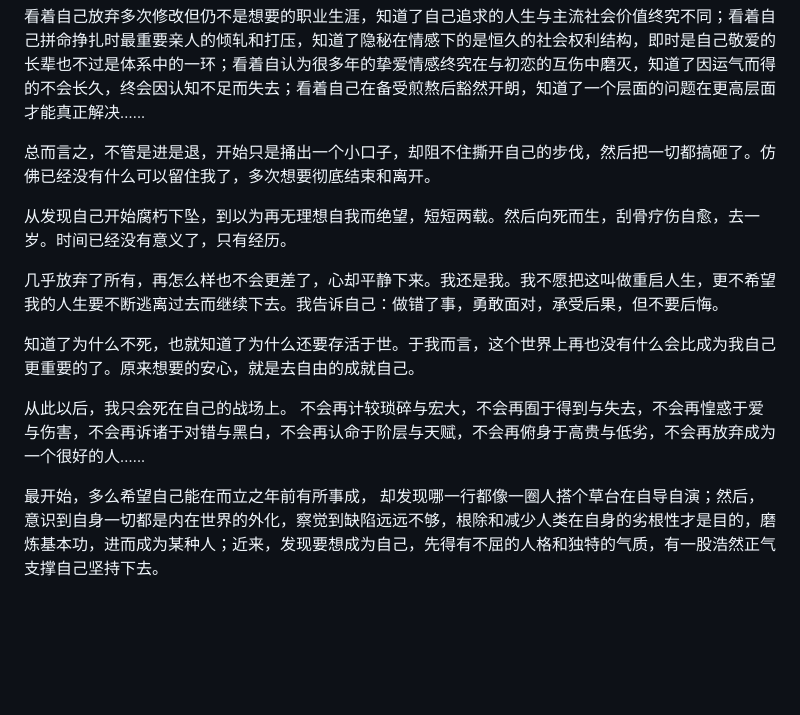
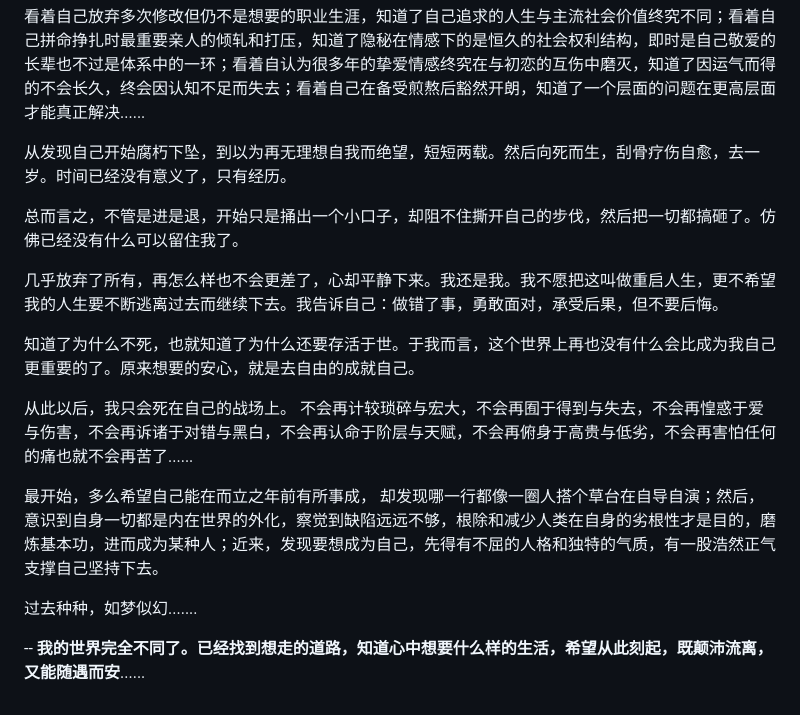
Before and after one commit to SibylYang55/SibylYang55.github.io, a Markdown page: 2024年.md, the part around the change. Rendered like a GitHub page; blank space fills up the shorter version.

Commit message:
sibyl-vault backup: 25-01-04

```diff
--- a/2024年.md
+++ b/2024年.md
@@ -12,14 +12,19 @@ modified:
 
 看着自己放弃多次修改但仍不是想要的职业生涯，知道了自己追求的人生与主流社会价值终究不同；看着自己拼命挣扎时最重要亲人的倾轧和打压，知道了隐秘在情感下的是恒久的社会权利结构，即时是自己敬爱的长辈也不过是体系中的一环；看着自认为很多年的挚爱情感终究在与初恋的互伤中磨灭，知道了因运气而得的不会长久，终会因认知不足而失去；看着自己在备受煎熬后豁然开朗，知道了一个层面的问题在更高层面才能真正解决......
 
-总而言之，不管是进是退，开始只是捅出一个小口子，却阻不住撕开自己的步伐，然后把一切都搞砸了。仿佛已经没有什么可以留住我了，多次想要彻底结束和离开。
+从发现自己开始腐朽下坠，到以为再无理想自我而绝望，短短两载。然后向死而生，刮骨疗伤自愈，去一岁。时间已经没有意义了，只有经历。
 
-从发现自己开始腐朽下坠，到以为再无理想自我而绝望，短短两载。然后向死而生，刮骨疗伤自愈，去一岁。时间已经没有意义了，只有经历。
+总而言之，不管是进是退，开始只是捅出一个小口子，却阻不住撕开自己的步伐，然后把一切都搞砸了。仿佛已经没有什么可以留住我了。
 
 几乎放弃了所有，再怎么样也不会更差了，心却平静下来。我还是我。我不愿把这叫做重启人生，更不希望我的人生要不断逃离过去而继续下去。我告诉自己：做错了事，勇敢面对，承受后果，但不要后悔。
 
 知道了为什么不死，也就知道了为什么还要存活于世。于我而言，这个世界上再也没有什么会比成为我自己更重要的了。原来想要的安心，就是去自由的成就自己。
 
-从此以后，我只会死在自己的战场上。 不会再计较琐碎与宏大，不会再囿于得到与失去，不会再惶惑于爱与伤害，不会再诉诸于对错与黑白，不会再认命于阶层与天赋，不会再俯身于高贵与低劣，不会再放弃成为一个很好的人......
+从此以后，我只会死在自己的战场上。 不会再计较琐碎与宏大，不会再囿于得到与失去，不会再惶惑于爱与伤害，不会再诉诸于对错与黑白，不会再认命于阶层与天赋，不会再俯身于高贵与低劣，不会再害怕任何的痛也就不会再苦了......
 
 最开始，多么希望自己能在而立之年前有所事成， 却发现哪一行都像一圈人搭个草台在自导自演；然后，意识到自身一切都是内在世界的外化，察觉到缺陷远远不够，根除和减少人类在自身的劣根性才是目的，磨炼基本功，进而成为某种人；近来，发现要想成为自己，先得有不屈的人格和独特的气质，有一股浩然正气支撑自己坚持下去。
+
+过去种种，如梦似幻.......
+
+--
+**我的世界完全不同了。已经找到想走的道路，知道心中想要什么样的生活，希望从此刻起，既颠沛流离，又能随遇而安**......
```
